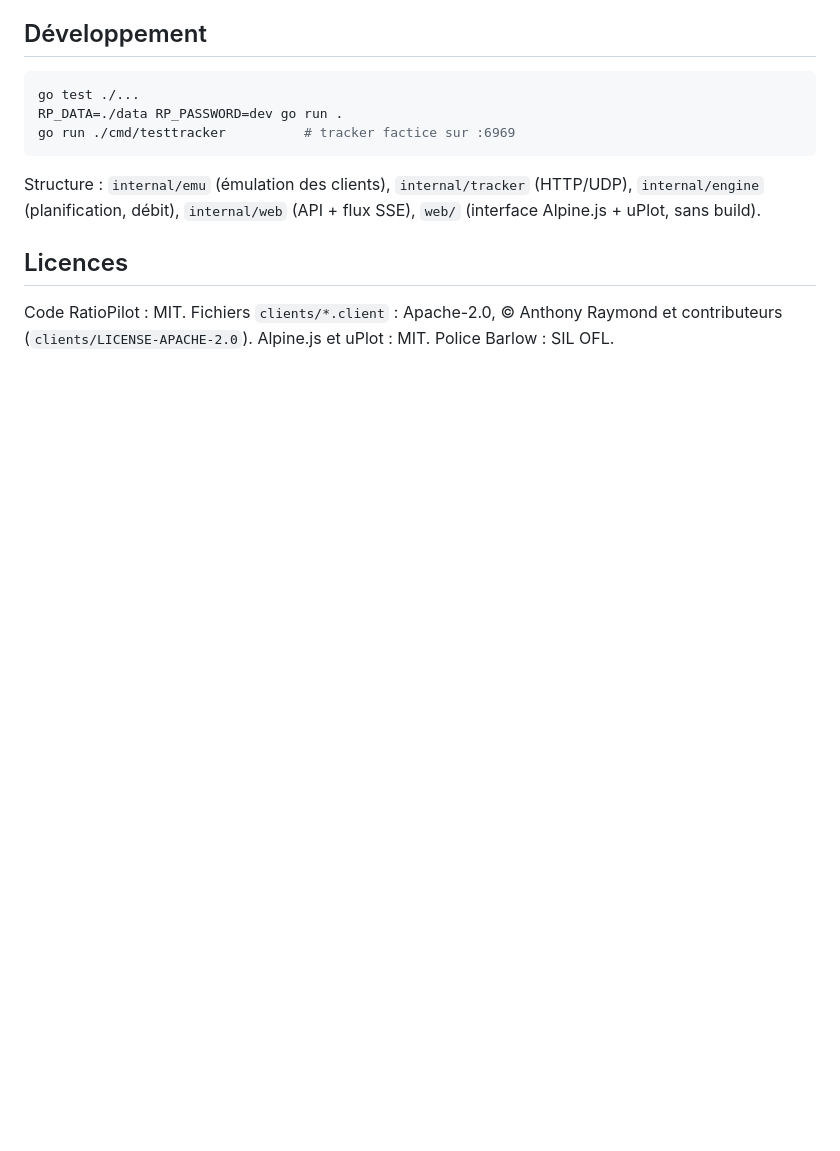
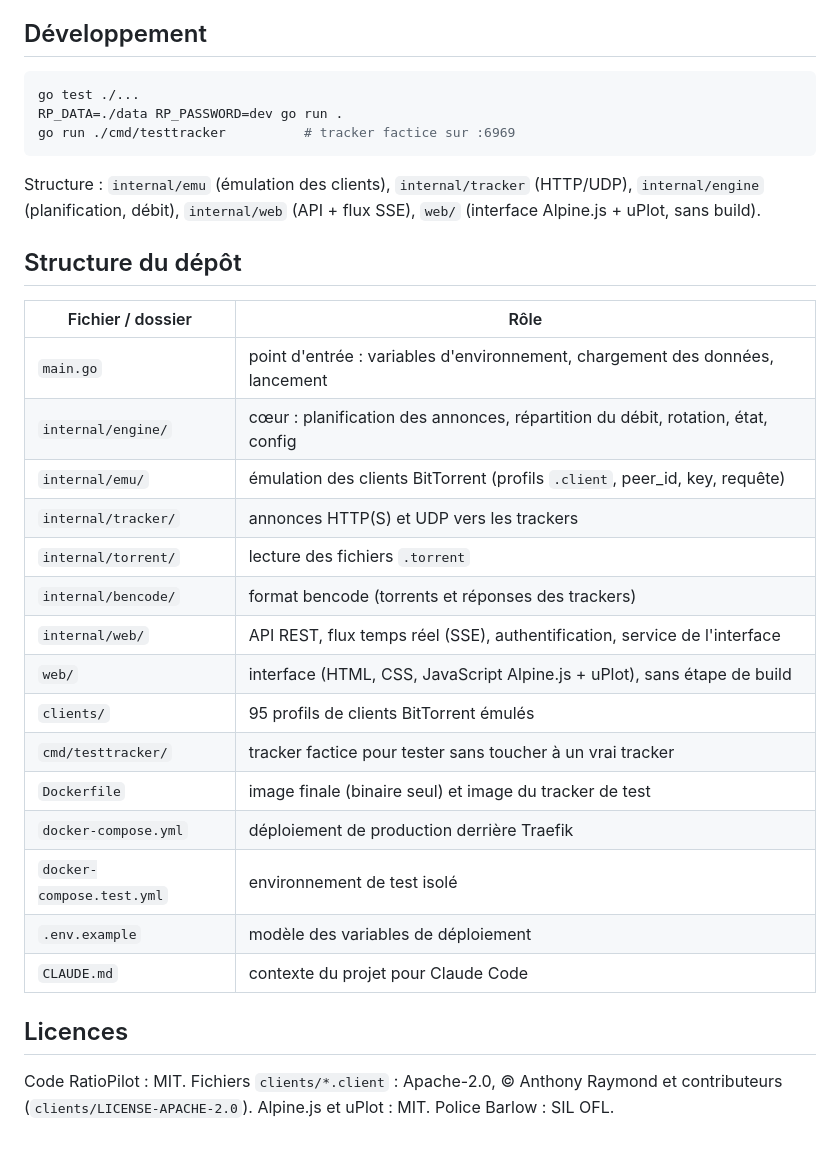
Before and after one commit to t0per/ratiopilot, a Markdown page: README.md, the part around the change. GitHub-like rendering; blank space fills up the shorter version.

Commit message:
README : présentation, installation, configuration et structure du dépôt
Co-Authored-By: Claude Sonnet 5.5 <noreply@anthropic.com>

```diff
--- a/README.md
+++ b/README.md
@@ -76,6 +76,26 @@ go run ./cmd/testtracker          # tracker factice sur :6969
 
 Structure : `internal/emu` (émulation des clients), `internal/tracker` (HTTP/UDP), `internal/engine` (planification, débit), `internal/web` (API + flux SSE), `web/` (interface Alpine.js + uPlot, sans build).
 
+## Structure du dépôt
+
+| Fichier / dossier | Rôle |
+|---|---|
+| `main.go` | point d'entrée : variables d'environnement, chargement des données, lancement |
+| `internal/engine/` | cœur : planification des annonces, répartition du débit, rotation, état, config |
+| `internal/emu/` | émulation des clients BitTorrent (profils `.client`, peer_id, key, requête) |
+| `internal/tracker/` | annonces HTTP(S) et UDP vers les trackers |
+| `internal/torrent/` | lecture des fichiers `.torrent` |
+| `internal/bencode/` | format bencode (torrents et réponses des trackers) |
+| `internal/web/` | API REST, flux temps réel (SSE), authentification, service de l'interface |
+| `web/` | interface (HTML, CSS, JavaScript Alpine.js + uPlot), sans étape de build |
+| `clients/` | 95 profils de clients BitTorrent émulés |
+| `cmd/testtracker/` | tracker factice pour tester sans toucher à un vrai tracker |
+| `Dockerfile` | image finale (binaire seul) et image du tracker de test |
+| `docker-compose.yml` | déploiement de production derrière Traefik |
+| `docker-compose.test.yml` | environnement de test isolé |
+| `.env.example` | modèle des variables de déploiement |
+| `CLAUDE.md` | contexte du projet pour Claude Code |
+
 ## Licences
 
 Code RatioPilot : MIT. Fichiers `clients/*.client` : Apache-2.0, © Anthony Raymond et contributeurs (`clients/LICENSE-APACHE-2.0`). Alpine.js et uPlot : MIT. Police Barlow : SIL OFL.
```
